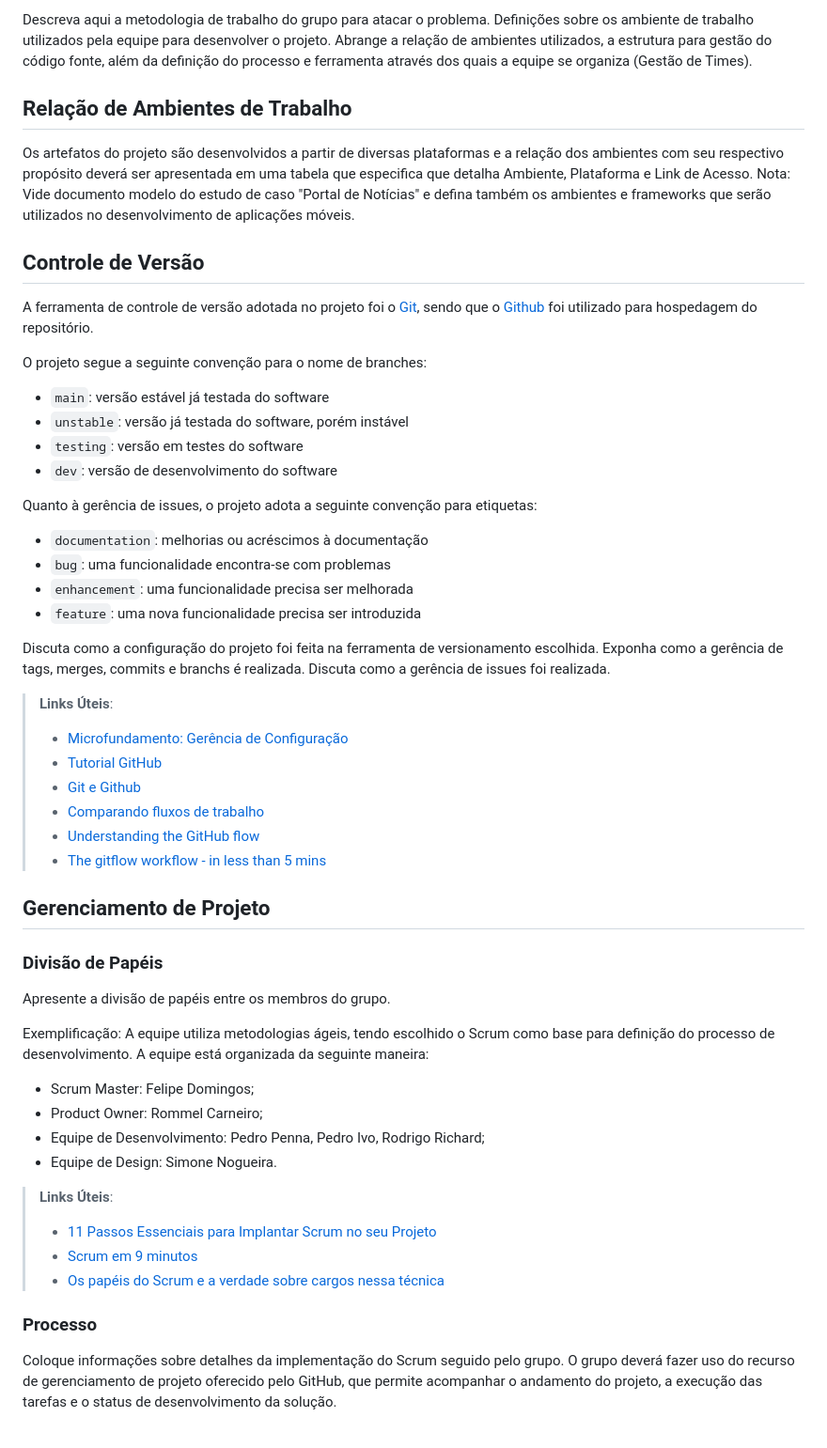
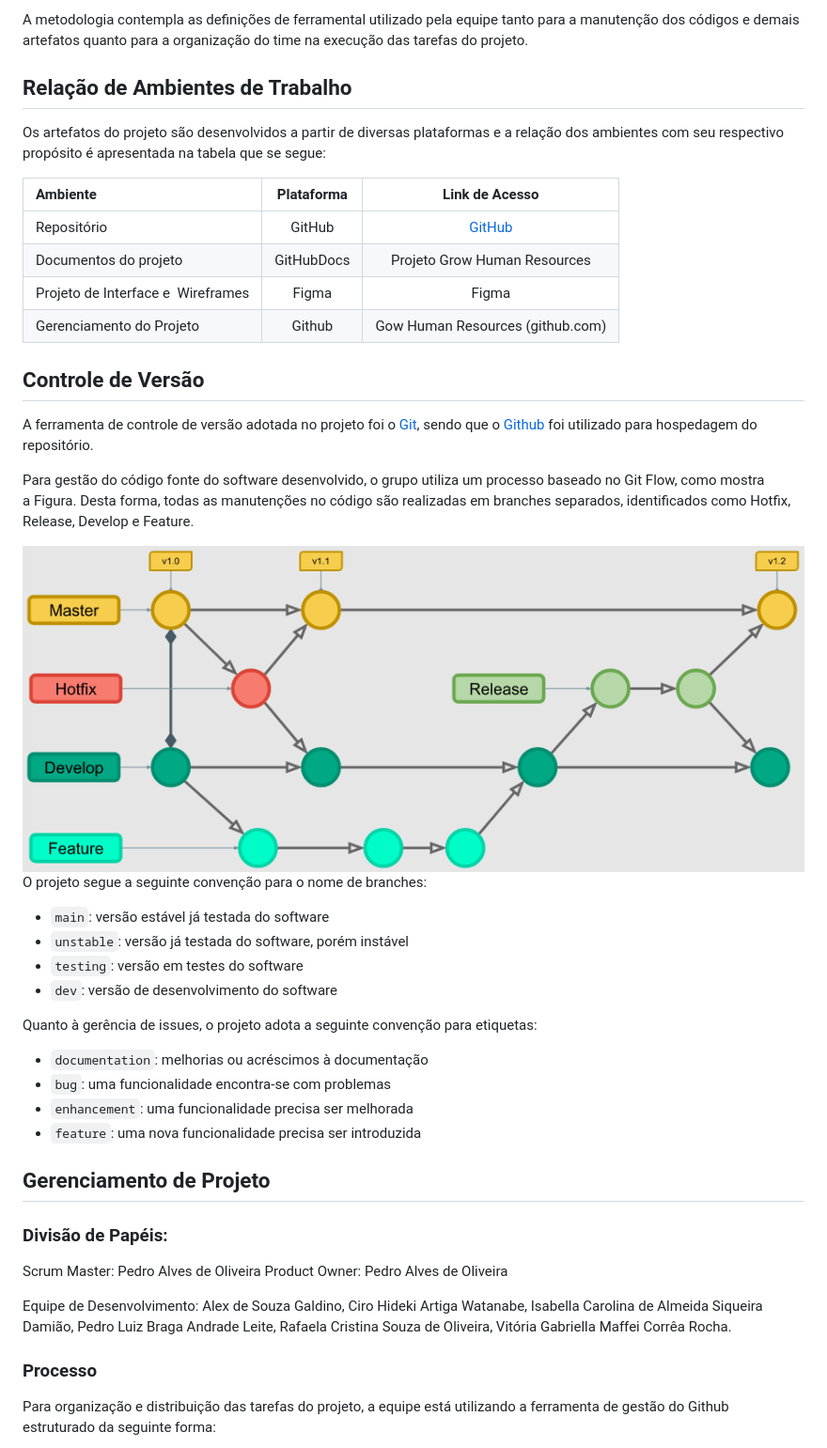
Before and after one commit to ICEI-PUC-Minas-PMV-ADS/pmv-ads-2023-1-e4-proj-apdist-t4-onpeople, a Markdown page: docs/03-Metodologia.md, the part around the change printed below. Shown: that part at 94% size. GitHub-like rendering; pictures changed too: docs/img/gitflow.png (added).

Commit message:
Add update metodologia

```diff
--- a/docs/03-Metodologia.md
+++ b/docs/03-Metodologia.md
@@ -5,16 +6,28 @@
 
-Descreva aqui a metodologia de trabalho do grupo para atacar o problema. Definições sobre os ambiente de trabalho utilizados pela  equipe para desenvolver o projeto. Abrange a relação de ambientes utilizados, a estrutura para gestão do código fonte, além da definição do processo e ferramenta através dos quais a equipe se organiza (Gestão de Times).
+A metodologia contempla as definições de ferramental utilizado pela equipe tanto para a manutenção dos códigos e demais artefatos quanto para a organização do time na execução das tarefas do projeto.
+
 
 ## Relação de Ambientes de Trabalho
 
-Os artefatos do projeto são desenvolvidos a partir de diversas plataformas e a relação dos ambientes com seu respectivo propósito deverá ser apresentada em uma tabela que especifica que detalha Ambiente, Plataforma e Link de Acesso.
-Nota: Vide documento modelo do estudo de caso "Portal de Notícias" e defina também os ambientes e frameworks que serão utilizados no desenvolvimento de aplicações móveis.
+Os artefatos do projeto são desenvolvidos a partir de diversas plataformas e a relação dos ambientes com seu respectivo propósito é apresentada na tabela que se segue:
+
+Ambiente|Plataforma|Link de Acesso
+|:--------|:----------:|:--------------:|
+|Repositório|GitHub|  [GitHub](https://github.com/ICEI-PUC-Minas-PMV-ADS/pmv-ads-2023-1-e4-proj-apdist-t4-onpeople)|
+|Documentos do projeto|GitHubDocs|Projeto Grow Human Resources|[GitHub]()|
+|Projeto de Interface e  Wireframes|Figma|Figma |[Figma]() | Ferramenta de colaboração e design de UI/UX rápida e avançada)|
+|Gerenciamento do Projeto|Github|Gow Human Resources (github.com)|
 
 ## Controle de Versão
 
 A ferramenta de controle de versão adotada no projeto foi o
 [Git](https://git-scm.com/), sendo que o [Github](https://github.com)
 foi utilizado para hospedagem do repositório.
+
+Para gestão do código fonte do software desenvolvido, o grupo utiliza um processo baseado no Git Flow, como mostra a Figura. Desta forma, todas as manutenções no código são realizadas em branches separados, identificados como Hotfix, Release, Develop e Feature.
+
+<img src="./img/gitflow.png">
+
 
 O projeto segue a seguinte convenção para o nome de branches:
 
@@ -31,34 +44,18 @@ etiquetas:
 - `enhancement`: uma funcionalidade precisa ser melhorada
 - `feature`: uma nova funcionalidade precisa ser introduzida
 
-Discuta como a configuração do projeto foi feita na ferramenta de versionamento escolhida. Exponha como a gerência de tags, merges, commits e branchs é realizada. Discuta como a gerência de issues foi realizada.
-
-> **Links Úteis**:
-> - [Microfundamento: Gerência de Configuração](https://pucminas.instructure.com/courses/87878/)
-> - [Tutorial GitHub](https://guides.github.com/activities/hello-world/)
-> - [Git e Github](https://www.youtube.com/playlist?list=PLHz_AreHm4dm7ZULPAmadvNhH6vk9oNZA)
->  - [Comparando fluxos de trabalho](https://www.atlassian.com/br/git/tutorials/comparing-workflows)
-> - [Understanding the GitHub flow](https://guides.github.com/introduction/flow/)
-> - [The gitflow workflow - in less than 5 mins](https://www.youtube.com/watch?v=1SXpE08hvGs)
-
 ## Gerenciamento de Projeto
 
-### Divisão de Papéis
+### Divisão de Papéis:
 
-Apresente a divisão de papéis entre os membros do grupo.
+Scrum Master: Pedro Alves de Oliveira
+Product Owner: Pedro Alves de Oliveira
 
-Exemplificação: A equipe utiliza metodologias ágeis, tendo escolhido o Scrum como base para definição do processo de desenvolvimento. A equipe está organizada da seguinte maneira:
-- Scrum Master: Felipe Domingos;
-- Product Owner: Rommel Carneiro;
-- Equipe de Desenvolvimento: Pedro Penna, Pedro Ivo, Rodrigo Richard;
-- Equipe de Design: Simone Nogueira.
+Equipe de Desenvolvimento: Alex de Souza Galdino, Ciro Hideki Artiga Watanabe, Isabella Carolina de Almeida Siqueira Damião, Pedro Luiz Braga Andrade Leite, Rafaela Cristina Souza de Oliveira, Vitória Gabriella Maffei Corrêa Rocha.
 
-> **Links Úteis**:
-> - [11 Passos Essenciais para Implantar Scrum no seu Projeto](https://mindmaster.com.br/scrum-11-passos/)
-> - [Scrum em 9 minutos](https://www.youtube.com/watch?v=XfvQWnRgxG0)
-> - [Os papéis do Scrum e a verdade sobre cargos nessa técnica](https://www.atlassian.com/br/agile/scrum/roles)
+
 
 ### Processo
 
-Coloque  informações sobre detalhes da implementação do Scrum seguido pelo grupo. O grupo deverá fazer uso do recurso de gerenciamento de projeto oferecido pelo GitHub, que permite acompanhar o andamento do projeto, a execução das tarefas e o status de desenvolvimento da solução.
+Para organização e distribuição das tarefas do projeto, a equipe está utilizando a ferramenta de gestão do Github estruturado da seguinte forma:
 
```
Also changed, not shown: other parts of docs/03-Metodologia.md (+18 -18 lines), docs/img/kanban-img.png (added).
